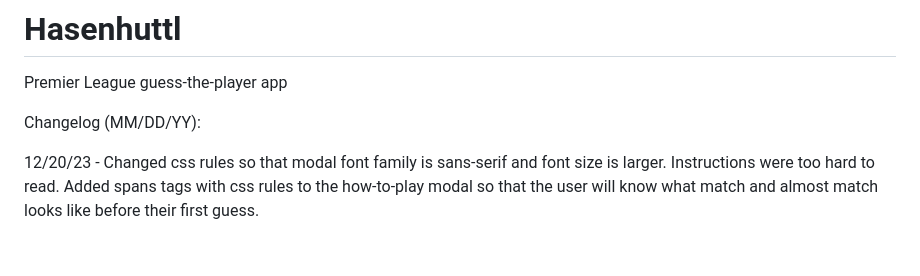
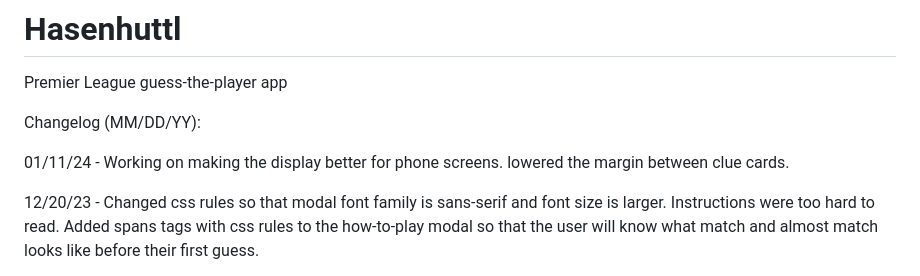
Before and after one commit to tommysrepos/Hasenhuttl, a Markdown page: README.md, the part around the change. GitHub-like rendering; blank space fills up the shorter version.

Commit message:
Create entry for Jan 11 2024.

```diff
--- a/README.md
+++ b/README.md
@@ -2,6 +2,8 @@
 Premier League guess-the-player app
 
 Changelog (MM/DD/YY):
+
+01/11/24 - Working on making the display better for phone screens. lowered the margin between clue cards.
 
 12/20/23 - Changed css rules so that modal font family is sans-serif and font size is larger. Instructions were too hard to read. Added spans tags with css rules to the how-to-play modal so that the user will know what match and almost match looks like before their first guess.
 
```
